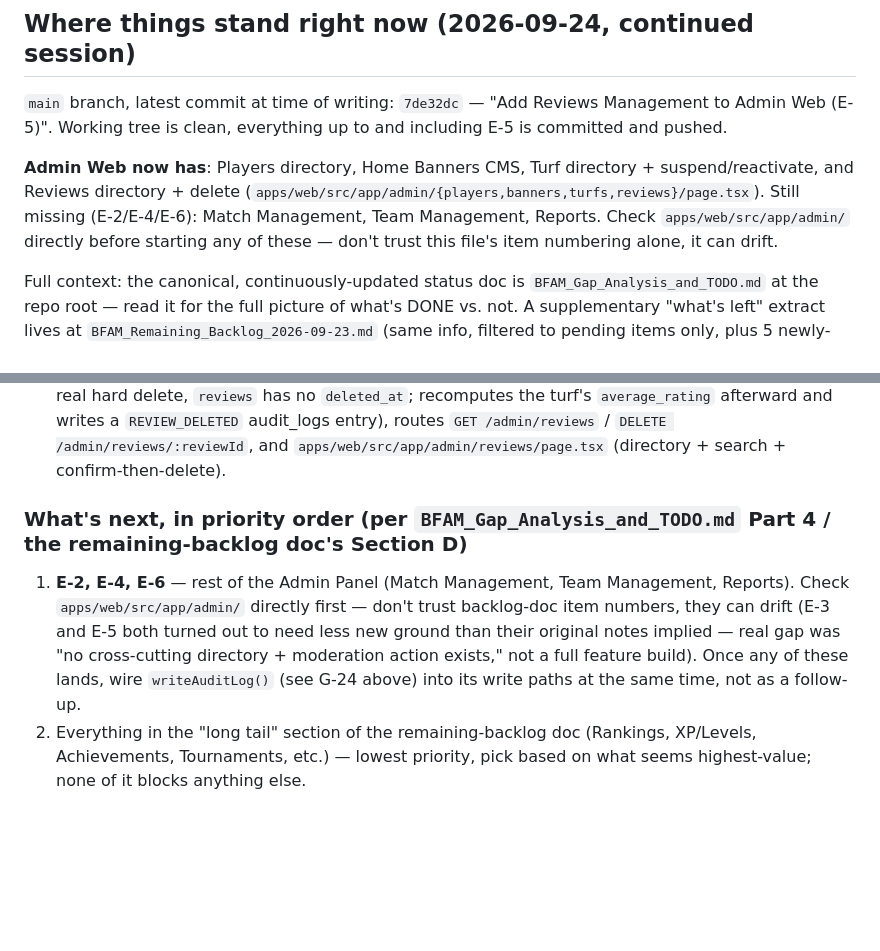
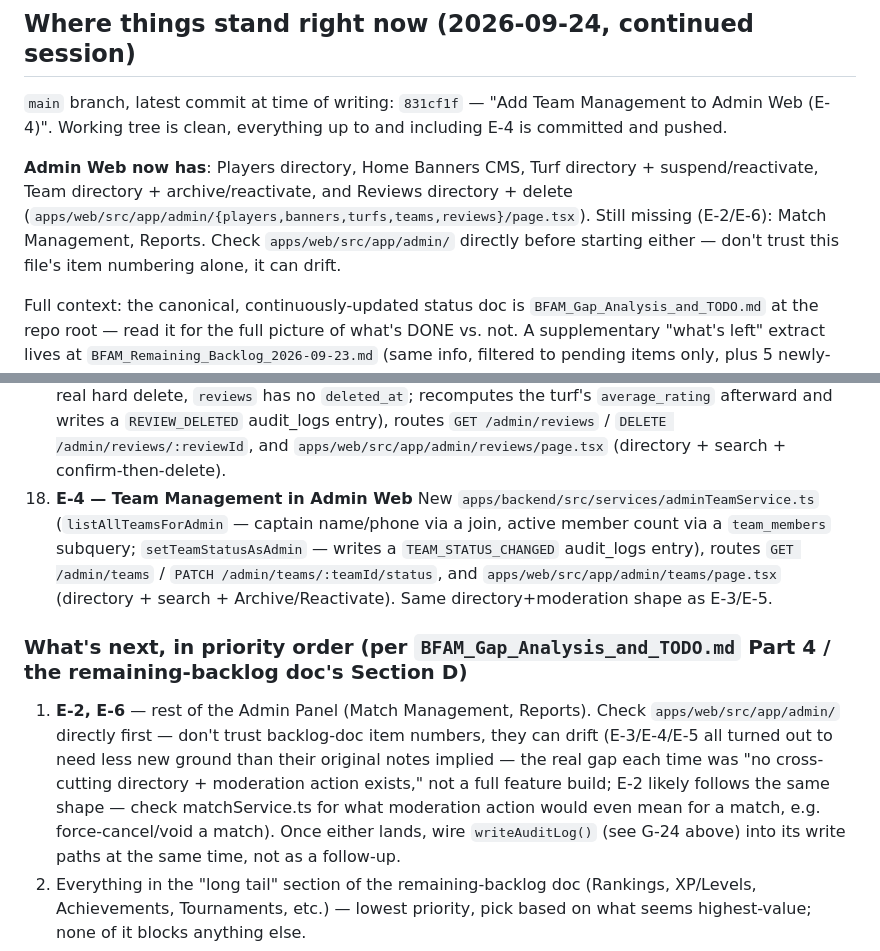
Before and after one commit to Ansh0308/BFAM-Codebase, a Markdown page: .claude/RESUME_STATE.md, 2 parts joined by grey strips. Rendered like a GitHub page; blank space fills up the shorter version.

Commit message:
Update RESUME_STATE.md with E-4 completion
Marks E-4 done and points E-2 (Match Management) at the same
directory+moderation shape that E-3/E-4/E-5 all turned out to follow,
with a starting hint (check matchService.ts for what a match-level
moderation action would mean, e.g. force-cancel/void).

Co-Authored-By: Claude Sonnet 5 <noreply@anthropic.com>

```diff
--- a/.claude/RESUME_STATE.md
+++ b/.claude/RESUME_STATE.md
@@ -45,16 +45,17 @@ next available item).
 
 ## Where things stand right now (2026-09-24, continued session)
 
-`main` branch, latest commit at time of writing: `7de32dc` — "Add
-Reviews Management to Admin Web (E-5)". Working tree is clean,
-everything up to and including E-5 is committed and pushed.
+`main` branch, latest commit at time of writing: `831cf1f` — "Add Team
+Management to Admin Web (E-4)". Working tree is clean, everything up
+to and including E-4 is committed and pushed.
 
 **Admin Web now has**: Players directory, Home Banners CMS, Turf
-directory + suspend/reactivate, and Reviews directory + delete
-(`apps/web/src/app/admin/{players,banners,turfs,reviews}/page.tsx`).
-Still missing (E-2/E-4/E-6): Match Management, Team Management,
-Reports. Check `apps/web/src/app/admin/` directly before starting any
-of these — don't trust this file's item numbering alone, it can drift.
+directory + suspend/reactivate, Team directory + archive/reactivate,
+and Reviews directory + delete
+(`apps/web/src/app/admin/{players,banners,turfs,teams,reviews}/page.tsx`).
+Still missing (E-2/E-6): Match Management, Reports. Check
+`apps/web/src/app/admin/` directly before starting either — don't
+trust this file's item numbering alone, it can drift.
 
 Full context: the canonical, continuously-updated status doc is
 `BFAM_Gap_Analysis_and_TODO.md` at the repo root — read it for the full
@@ -184,15 +185,25 @@ pending items only, plus 5 newly-surfaced gaps numbered G-21 through G-25).
     entry), routes `GET /admin/reviews` / `DELETE /admin/reviews/:reviewId`,
     and `apps/web/src/app/admin/reviews/page.tsx` (directory + search +
     confirm-then-delete).
+18. **E-4 — Team Management in Admin Web**
+    New `apps/backend/src/services/adminTeamService.ts`
+    (`listAllTeamsForAdmin` — captain name/phone via a join, active
+    member count via a `team_members` subquery; `setTeamStatusAsAdmin` —
+    writes a `TEAM_STATUS_CHANGED` audit_logs entry), routes
+    `GET /admin/teams` / `PATCH /admin/teams/:teamId/status`, and
+    `apps/web/src/app/admin/teams/page.tsx` (directory + search +
+    Archive/Reactivate). Same directory+moderation shape as E-3/E-5.
 
 ### What's next, in priority order (per `BFAM_Gap_Analysis_and_TODO.md` Part 4 / the remaining-backlog doc's Section D)
 
-1. **E-2, E-4, E-6** — rest of the Admin Panel (Match Management, Team
-   Management, Reports). Check `apps/web/src/app/admin/` directly first
-   — don't trust backlog-doc item numbers, they can drift (E-3 and E-5
-   both turned out to need less new ground than their original notes
-   implied — real gap was "no cross-cutting directory + moderation
-   action exists," not a full feature build). Once any of these lands,
+1. **E-2, E-6** — rest of the Admin Panel (Match Management, Reports).
+   Check `apps/web/src/app/admin/` directly first — don't trust
+   backlog-doc item numbers, they can drift (E-3/E-4/E-5 all turned out
+   to need less new ground than their original notes implied — the real
+   gap each time was "no cross-cutting directory + moderation action
+   exists," not a full feature build; E-2 likely follows the same
+   shape — check matchService.ts for what moderation action would even
+   mean for a match, e.g. force-cancel/void a match). Once either lands,
    wire `writeAuditLog()` (see G-24 above) into its write paths at the
    same time, not as a follow-up.
 2. Everything in the "long tail" section of the remaining-backlog doc
```
